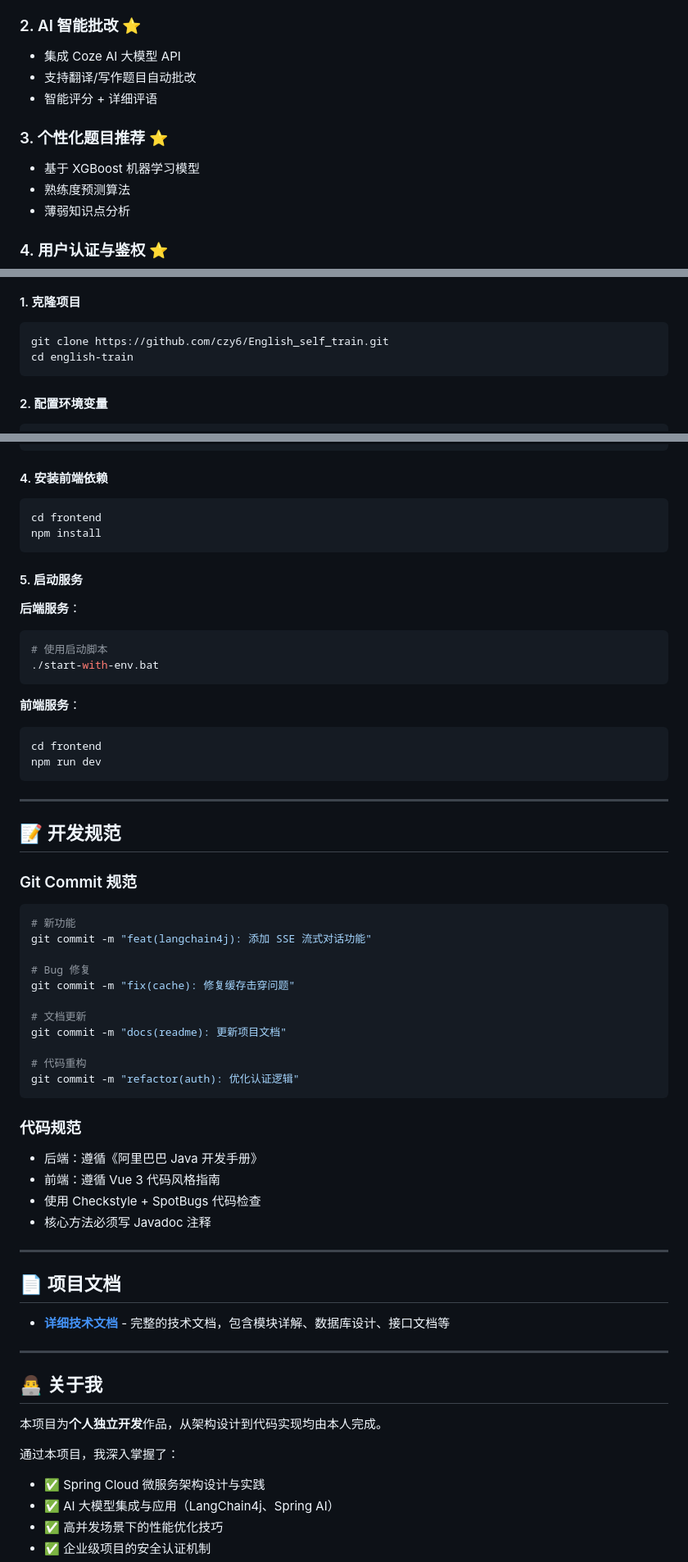
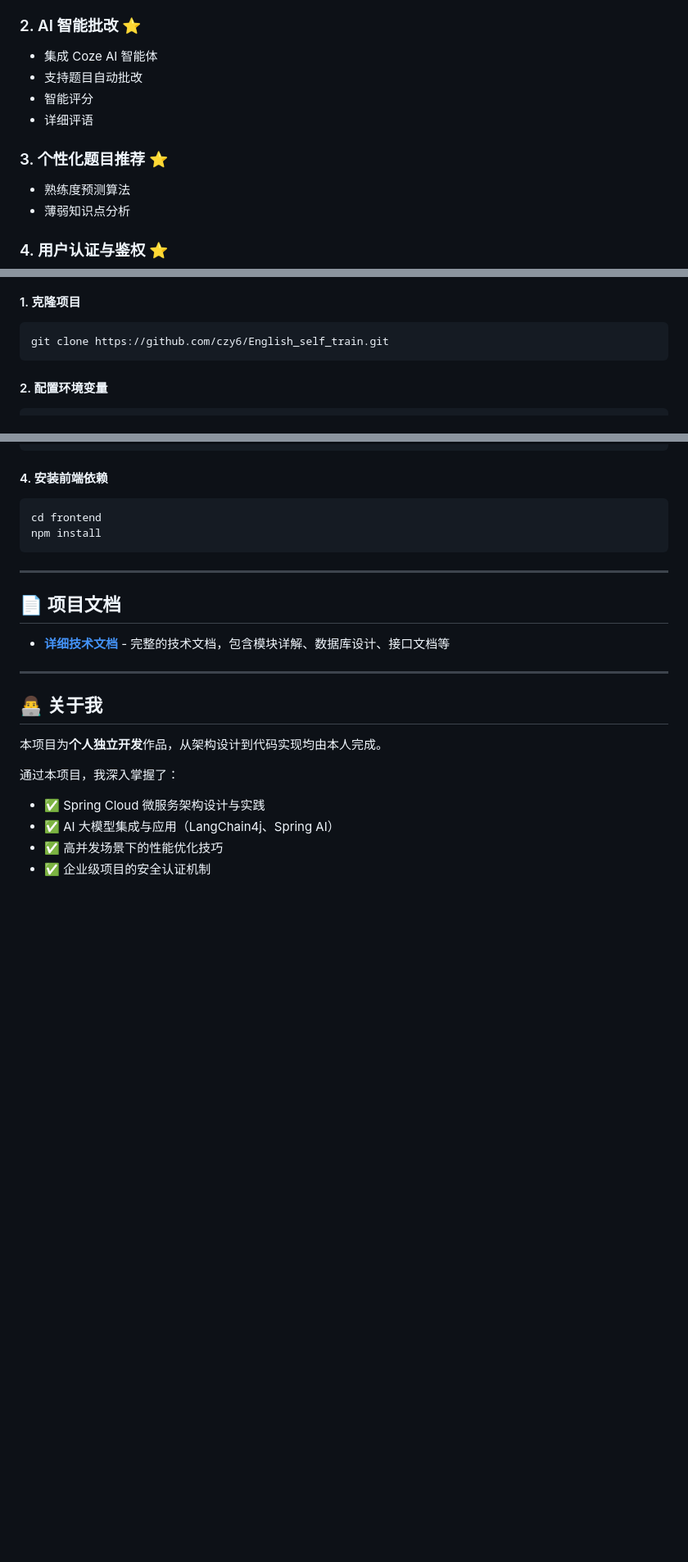
Before and after one commit to czy6/English_self_train, a Markdown page: README.md, 3 parts joined by grey strips. Shown at 82% size. GitHub-like rendering; blank space fills up the shorter version.

````diff
--- a/README.md
+++ b/README.md
@@ -99,13 +99,13 @@ english-train (父工程)
 
 ### 2. AI 智能批改 ⭐
 
-- 集成 Coze AI 大模型 API
-- 支持翻译/写作题目自动批改
-- 智能评分 + 详细评语
+- 集成 Coze AI 智能体
+- 支持题目自动批改
+- 智能评分
+- 详细评语
 
 ### 3. 个性化题目推荐 ⭐
 
-- 基于 XGBoost 机器学习模型
 - 熟练度预测算法
 - 薄弱知识点分析
 
@@ -162,7 +161,6 @@ english-train (父工程)
 
 ```bash
 git clone https://github.com/czy6/English_self_train.git
-cd english-train
 ```
 
 #### 2. 配置环境变量
@@ -193,50 +191,6 @@ mvn clean install -pl english-common -am
 cd frontend
 npm install
 ```
-
-#### 5. 启动服务
-
-**后端服务**：
-
-```bash
-# 使用启动脚本
-./start-with-env.bat
-```
-
-**前端服务**：
-
-```bash
-cd frontend
-npm run dev
-```
-
----
-
-## 📝 开发规范
-
-### Git Commit 规范
-
-```bash
-# 新功能
-git commit -m "feat(langchain4j): 添加 SSE 流式对话功能"
-
-# Bug 修复
-git commit -m "fix(cache): 修复缓存击穿问题"
-
-# 文档更新
-git commit -m "docs(readme): 更新项目文档"
-
-# 代码重构
-git commit -m "refactor(auth): 优化认证逻辑"
-```
-
-### 代码规范
-
-- 后端：遵循《阿里巴巴 Java 开发手册》
-- 前端：遵循 Vue 3 代码风格指南
-- 使用 Checkstyle + SpotBugs 代码检查
-- 核心方法必须写 Javadoc 注释
-
 ---
 
 ## 📄 项目文档
````
Also changed, not shown: other parts of README.md (+1 -8 lines).
